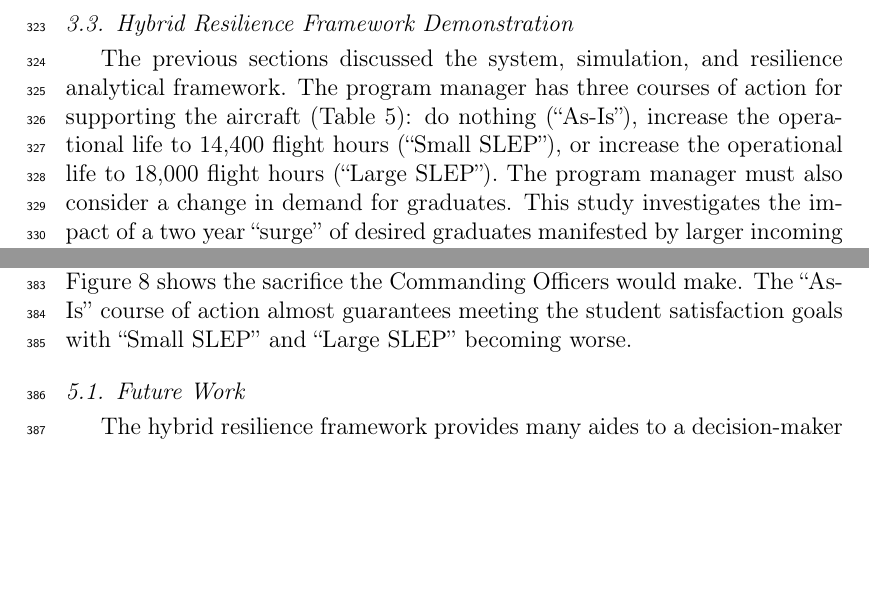
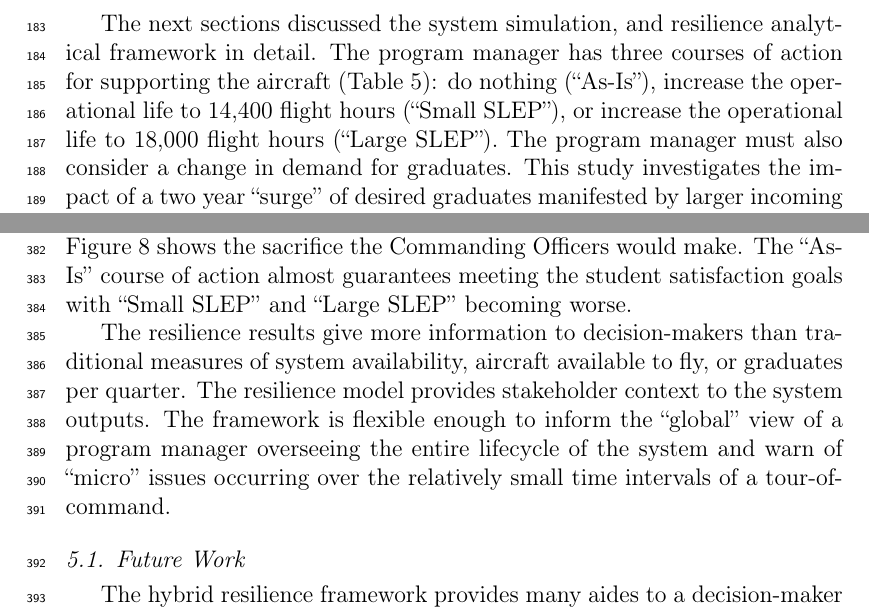
Before and after one commit to royemanuel/TDfleetres, a LaTeX paper (elsarticle-template-1-num.tex): two parts of pages 16 and 24 of 28 before the commit and two parts of pages 11 and 24 of 28 after it, joined at a grey line, cut at the place of the change, the shorter picture padded with empty space. Compiled offline with pdfLaTeX.

Commit message:
fixing the flow of the DES

```diff
--- a/elsarticle-template-1-num.tex
+++ b/elsarticle-template-1-num.tex
@@ -701,3 +701,13 @@ resilience of each functional output-stakeholder preference pairing.
   \label{f:FleetFramework}
 \end{figure}
 \end{landscape}
+
+The next sections discussed the system simulation, and resilience
+analytical framework in detail. The program manager has three courses of action
+for supporting the aircraft (Table~\ref{t:SimScen}): do nothing
+(``As-Is''), increase the operational life to 14,400 flight hours
+(``Small SLEP''), or increase the operational life to 18,000 flight
+hours (``Large SLEP''). The program manager must also consider a
+change in demand for graduates. This study investigates the impact of
+a two year ``surge'' of desired graduates manifested by larger
+incoming classes and an increase in endogenous need. The average class
@@ -704,3 +718,4 @@ resilience of each functional output-stakeholder preference pairing.
+quarter.
 
 
 \subsection{Training Squadron Simulation}
@@ -1030,14 +1045,3 @@ values. Graduate satisfaction rates are \emph{ephemeral} ($\chi = 0$).
 %% profiles. Another goal is to demonstrate the \emph{adjacent}
 %% intertemporal substitutability algorithm.
 
-\subsection{Hybrid Resilience Framework Demonstration}
-
-The previous sections discussed the system, simulation, and resilience
-analytical framework. The program manager has three courses of action
-for supporting the aircraft (Table~\ref{t:SimScen}): do nothing
-(``As-Is''), increase the operational life to 14,400 flight hours
-(``Small SLEP''), or increase the operational life to 18,000 flight
-hours (``Large SLEP''). The program manager must also consider a
-change in demand for graduates. This study investigates the impact of
-a two year ``surge'' of desired graduates manifested by larger
-incoming classes and an increase in endogenous need. The average class
@@ -1048,4 +1048,3 @@ for students increases from 65 students per quarter to 90 students per
-quarter.
 
 \begin{table}[h]
     \caption{SLEP Courses of Action}
@@ -1613,6 +1612,15 @@ the sacrifice the Commanding Officers would make. The ``As-Is'' course
 of action almost guarantees meeting the student satisfaction goals
 with ``Small SLEP'' and ``Large SLEP'' becoming worse.
 
+The resilience results give more information to decision-makers than
+traditional measures of system availability, aircraft available to
+fly, or graduates per quarter. The resilience model provides
+stakeholder context to the system outputs. The framework is flexible
+enough to inform the ``global'' view of a program manager overseeing
+the entire lifecycle of the system and warn of ``micro'' issues
+occurring over the relatively small time intervals of a
+tour-of-command.
+
 %% \subsection{Intertemporal Substitutability Algorithm Demonstration}
 
 %% The study demonstrated a novel intertemporal substitutability
```
Also changed, not shown: DESflow.png, elsarticle-template-1-num.tex (8 more changed lines).
